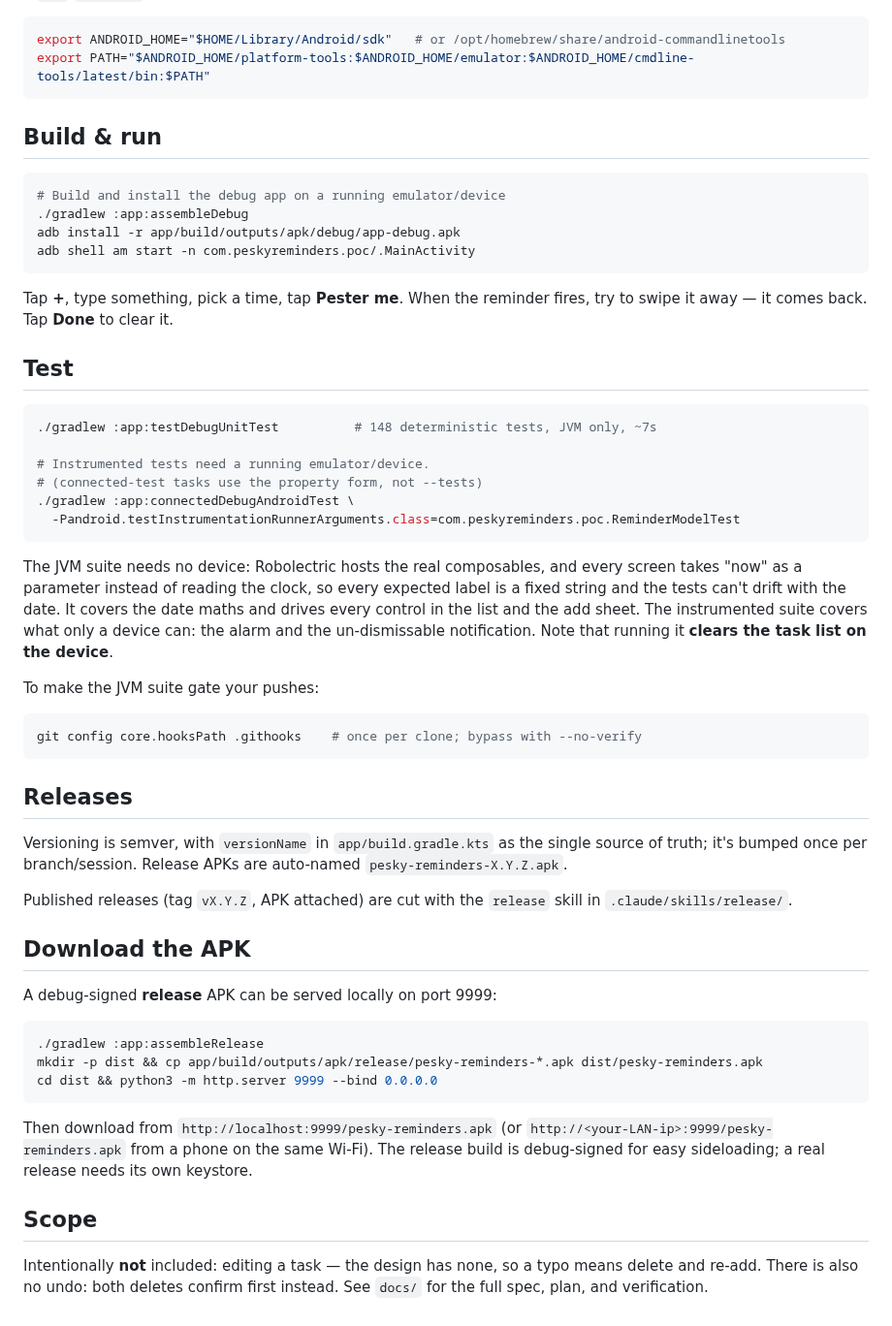
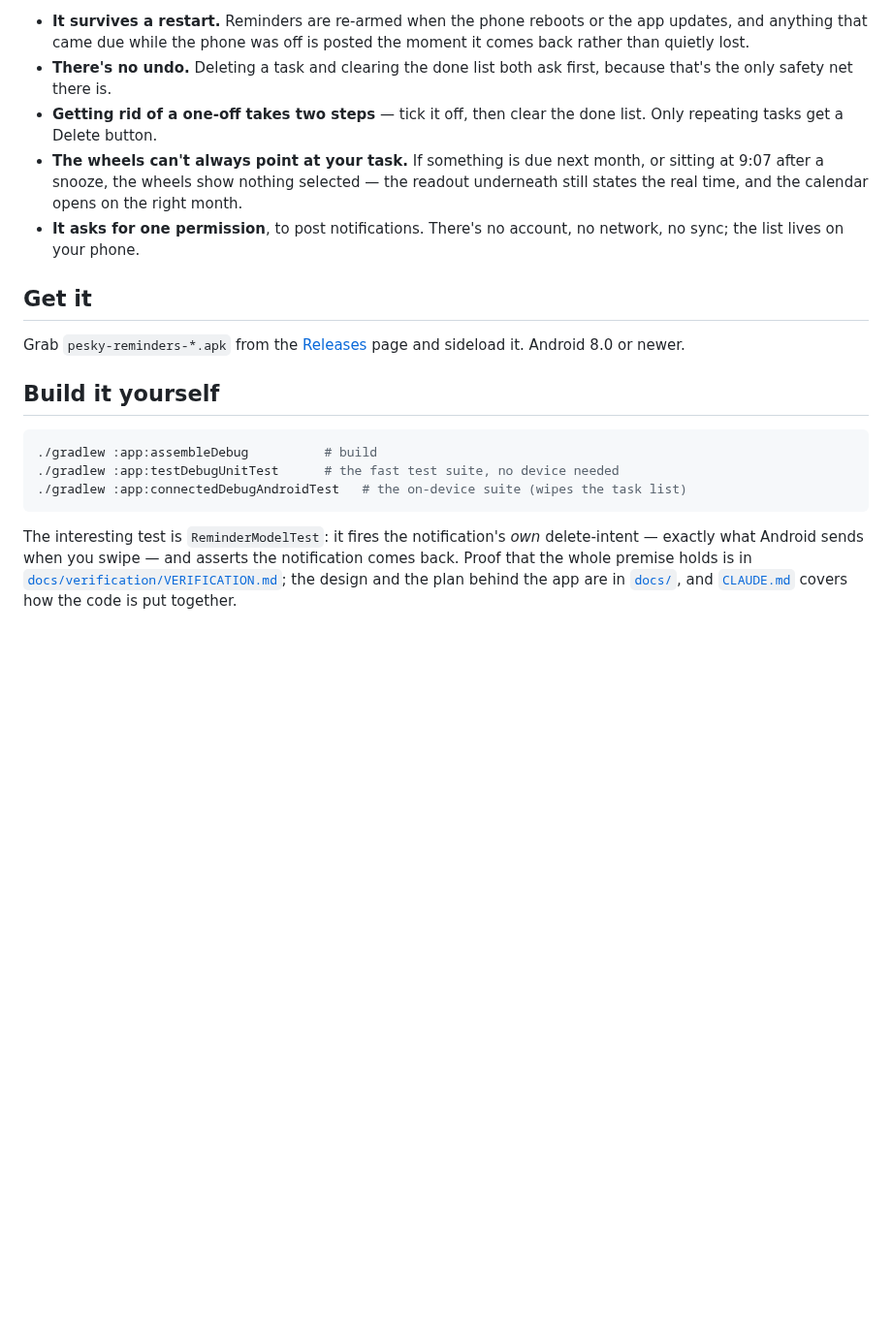
Before and after one commit to wgorski/pesky-reminders, a Markdown page: README.md, the part around one of its changes. Shown at 97% size. GitHub-like rendering; blank space fills up the shorter version.

````diff
--- a/README.md
+++ b/README.md
@@ -95,71 +109,32 @@ your SDK path):
+- **It survives a restart.** Reminders are re-armed when the phone reboots or the app
+  updates, and anything that came due while the phone was off is posted the moment
+  it comes back rather than quietly lost.
+- **There's no undo.** Deleting a task and clearing the done list both ask first,
+  because that's the only safety net there is.
+- **Getting rid of a one-off takes two steps** — tick it off, then clear the done
+  list. Only repeating tasks get a Delete button.
+- **The wheels can't always point at your task.** If something is due next month, or
+  sitting at 9:07 after a snooze, the wheels show nothing selected — the readout
+  underneath still states the real time, and the calendar opens on the right month.
+- **It asks for one permission**, to post notifications. There's no account, no
+  network, no sync; the list lives on your phone.
+
+## Get it
+
+Grab `pesky-reminders-*.apk` from the [Releases](../../releases) page and sideload it.
+Android 8.0 or newer.
+
+## Build it yourself
 
 ```bash
-export ANDROID_HOME="$HOME/Library/Android/sdk"   # or /opt/homebrew/share/android-commandlinetools
-export PATH="$ANDROID_HOME/platform-tools:$ANDROID_HOME/emulator:$ANDROID_HOME/cmdline-tools/latest/bin:$PATH"
+./gradlew :app:assembleDebug          # build
+./gradlew :app:testDebugUnitTest      # the fast test suite, no device needed
+./gradlew :app:connectedDebugAndroidTest   # the on-device suite (wipes the task list)
 ```
 
-## Build & run
-
-```bash
-# Build and install the debug app on a running emulator/device
-./gradlew :app:assembleDebug
-adb install -r app/build/outputs/apk/debug/app-debug.apk
-adb shell am start -n com.peskyreminders.poc/.MainActivity
-```
-
-Tap **+**, type something, pick a time, tap **Pester me**. When the reminder fires,
-try to swipe it away — it comes back. Tap **Done** to clear it.
-
-## Test
-
-```bash
-./gradlew :app:testDebugUnitTest          # 148 deterministic tests, JVM only, ~7s
-
-# Instrumented tests need a running emulator/device.
-# (connected-test tasks use the property form, not --tests)
-./gradlew :app:connectedDebugAndroidTest \
-  -Pandroid.testInstrumentationRunnerArguments.class=com.peskyreminders.poc.ReminderModelTest
-```
-
-The JVM suite needs no device: Robolectric hosts the real composables, and every
-screen takes "now" as a parameter instead of reading the clock, so every expected
-label is a fixed string and the tests can't drift with the date. It covers the date
-maths and drives every control in the list and the add sheet. The instrumented suite
-covers what only a device can: the alarm and the un-dismissable notification. Note
-that running it **clears the task list on the device**.
-
-To make the JVM suite gate your pushes:
-
-```bash
-git config core.hooksPath .githooks    # once per clone; bypass with --no-verify
-```
-
-## Releases
-
-Versioning is semver, with `versionName` in `app/build.gradle.kts` as the single
-source of truth; it's bumped once per branch/session. Release APKs are auto-named
-`pesky-reminders-X.Y.Z.apk`.
-
-Published releases (tag `vX.Y.Z`, APK attached) are cut with the `release` skill in
-`.claude/skills/release/`.
-
-## Download the APK
-
-A debug-signed **release** APK can be served locally on port 9999:
-
-```bash
-./gradlew :app:assembleRelease
-mkdir -p dist && cp app/build/outputs/apk/release/pesky-reminders-*.apk dist/pesky-reminders.apk
-cd dist && python3 -m http.server 9999 --bind 0.0.0.0
-```
-
-Then download from `http://localhost:9999/pesky-reminders.apk` (or
-`http://<your-LAN-ip>:9999/pesky-reminders.apk` from a phone on the same Wi-Fi).
-The release build is debug-signed for easy sideloading; a real release needs its
-own keystore.
-
-## Scope
-
-Intentionally **not** included: editing a task — the design has none, so a typo
-means delete and re-add. There is also no undo: both deletes confirm first instead.
-See `docs/` for the full spec, plan, and verification.
+The interesting test is `ReminderModelTest`: it fires the notification's *own*
+delete-intent — exactly what Android sends when you swipe — and asserts the
+notification comes back. Proof that the whole premise holds is in
+[`docs/verification/VERIFICATION.md`](docs/verification/VERIFICATION.md); the design
+and the plan behind the app are in [`docs/`](docs/), and
+[`CLAUDE.md`](CLAUDE.md) covers how the code is put together.
````
Also changed, not shown: other parts of README.md (+89 -75 lines), docs/screenshots/calendar-picker.png (added), docs/screenshots/new-pester.png (added), docs/screenshots/notification.png (added), docs/screenshots/snooze.png (added), docs/screenshots/task-list.png (added), 1 other file.
